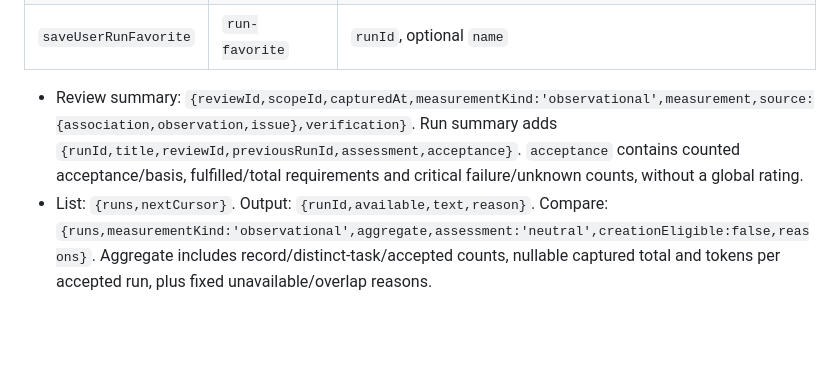
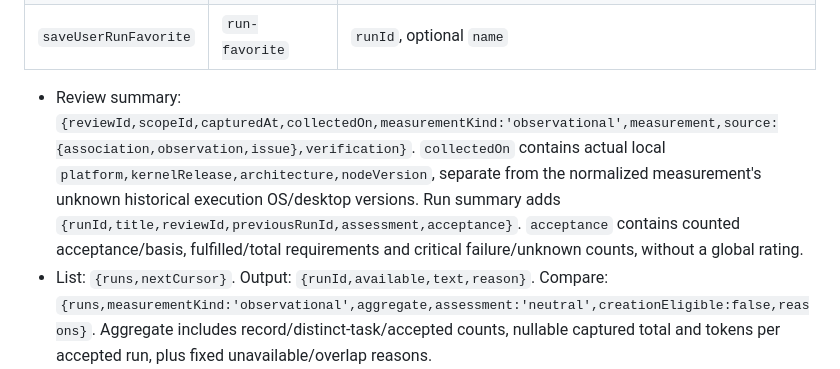
Before and after one commit to NemuKei/unharness, a Markdown page: docs/plans/2026-09-08-comparison-records.md, the part around the change. GitHub-like rendering; blank space fills up the shorter version.

```diff
--- a/docs/plans/2026-09-08-comparison-records.md
+++ b/docs/plans/2026-09-08-comparison-records.md
@@ -95,7 +95,7 @@ export function sumCounters(values) {
 | `compareUserRuns` | `compare-runs` | `runIds` |
 | `saveUserRunFavorite` | `run-favorite` | `runId`, optional `name` |
 
-- Review summary: `{reviewId,scopeId,capturedAt,measurementKind:'observational',measurement,source:{association,observation,issue},verification}`. Run summary adds `{runId,title,reviewId,previousRunId,assessment,acceptance}`. `acceptance` contains counted acceptance/basis, fulfilled/total requirements and critical failure/unknown counts, without a global rating.
+- Review summary: `{reviewId,scopeId,capturedAt,collectedOn,measurementKind:'observational',measurement,source:{association,observation,issue},verification}`. `collectedOn` contains actual local `platform,kernelRelease,architecture,nodeVersion`, separate from the normalized measurement's unknown historical execution OS/desktop versions. Run summary adds `{runId,title,reviewId,previousRunId,assessment,acceptance}`. `acceptance` contains counted acceptance/basis, fulfilled/total requirements and critical failure/unknown counts, without a global rating.
 - List: `{runs,nextCursor}`. Output: `{runId,available,text,reason}`. Compare: `{runs,measurementKind:'observational',aggregate,assessment:'neutral',creationEligible:false,reasons}`. Aggregate includes record/distinct-task/accepted counts, nullable captured total and tokens per accepted run, plus fixed unavailable/overlap reasons.
 - Favorite result follows the existing favorite summary and adds `comparisonRunId`. Favorite list optionally returns that reference; restoration remains owned by existing source services.
 
```
Also changed, not shown: docs/spec-comparison-records.md (+4 -1 lines).
